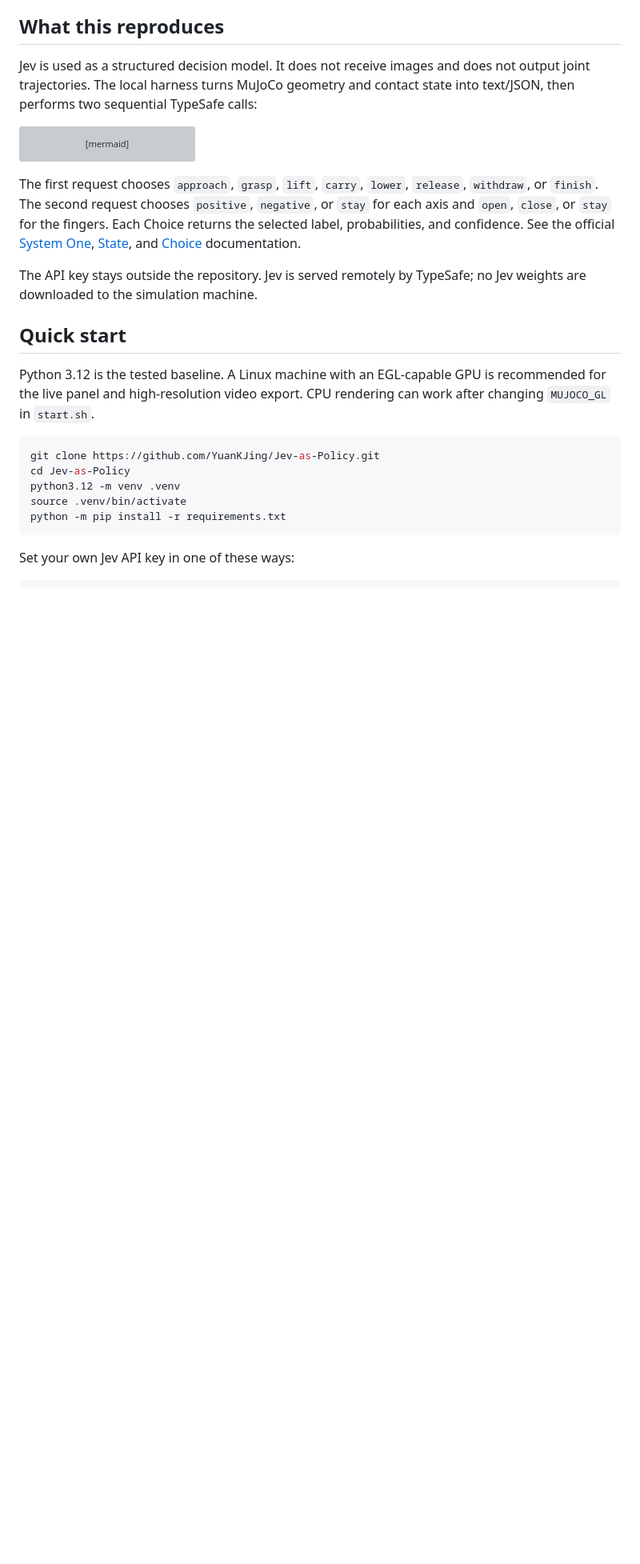
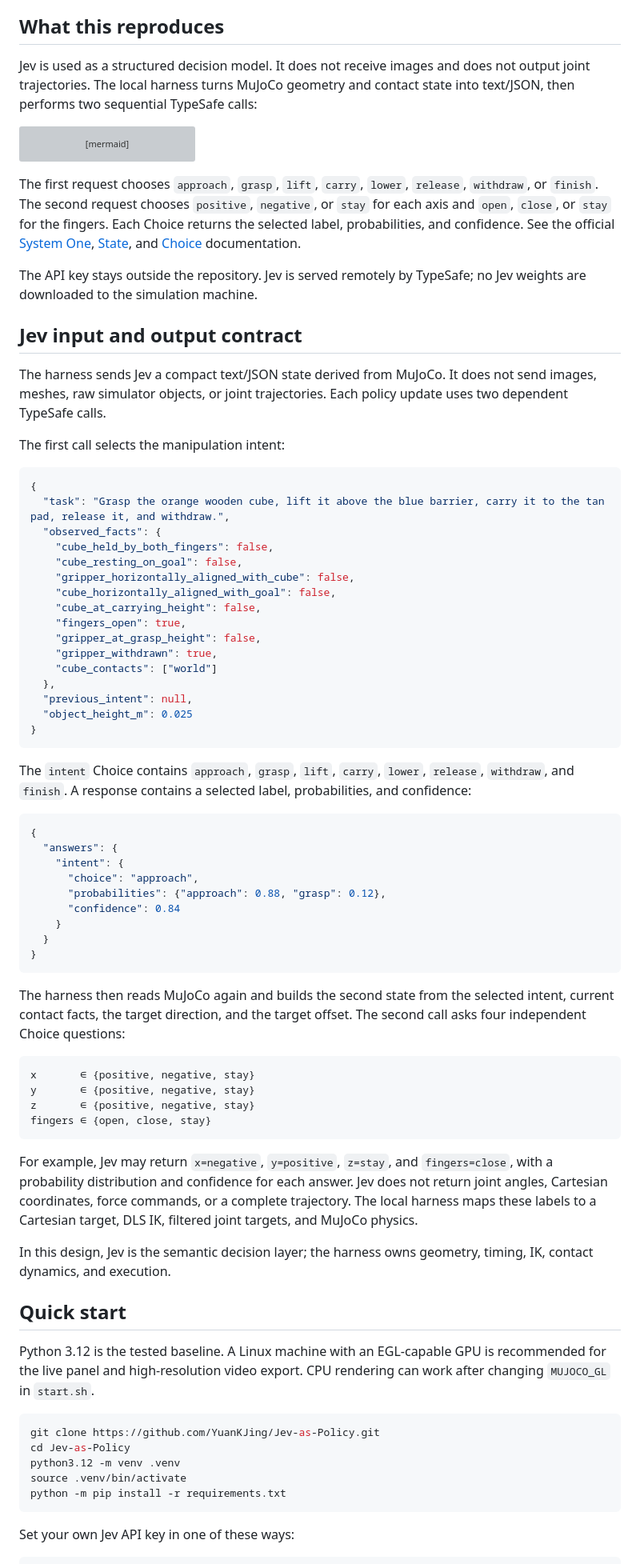
Before and after one commit to YuanKJing/Jev-as-Policy, a Markdown page: README.md, the part around the change. Shown at 80% size. Drawn GitHub-style; blank space fills up the shorter version; grey boxes are pictures that could not be loaded.

Commit message:
Document Jev input and output contract

````diff
--- a/README.md
+++ b/README.md
@@ -34,6 +34,58 @@ flowchart LR
 The first request chooses `approach`, `grasp`, `lift`, `carry`, `lower`, `release`, `withdraw`, or `finish`. The second request chooses `positive`, `negative`, or `stay` for each axis and `open`, `close`, or `stay` for the fingers. Each Choice returns the selected label, probabilities, and confidence. See the official [System One](https://docs.typesafe.ai/concepts/system-one), [State](https://docs.typesafe.ai/concepts/state), and [Choice](https://docs.typesafe.ai/primitives/choice) documentation.
 
 The API key stays outside the repository. Jev is served remotely by TypeSafe; no Jev weights are downloaded to the simulation machine.
+
+## Jev input and output contract
+
+The harness sends Jev a compact text/JSON state derived from MuJoCo. It does not send images, meshes, raw simulator objects, or joint trajectories. Each policy update uses two dependent TypeSafe calls.
+
+The first call selects the manipulation intent:
+
+```json
+{
+  "task": "Grasp the orange wooden cube, lift it above the blue barrier, carry it to the tan pad, release it, and withdraw.",
+  "observed_facts": {
+    "cube_held_by_both_fingers": false,
+    "cube_resting_on_goal": false,
+    "gripper_horizontally_aligned_with_cube": false,
+    "cube_horizontally_aligned_with_goal": false,
+    "cube_at_carrying_height": false,
+    "fingers_open": true,
+    "gripper_at_grasp_height": false,
+    "gripper_withdrawn": true,
+    "cube_contacts": ["world"]
+  },
+  "previous_intent": null,
+  "object_height_m": 0.025
+}
+```
+
+The `intent` Choice contains `approach`, `grasp`, `lift`, `carry`, `lower`, `release`, `withdraw`, and `finish`. A response contains a selected label, probabilities, and confidence:
+
+```json
+{
+  "answers": {
+    "intent": {
+      "choice": "approach",
+      "probabilities": {"approach": 0.88, "grasp": 0.12},
+      "confidence": 0.84
+    }
+  }
+}
+```
+
+The harness then reads MuJoCo again and builds the second state from the selected intent, current contact facts, the target direction, and the target offset. The second call asks four independent Choice questions:
+
+```text
+x       ∈ {positive, negative, stay}
+y       ∈ {positive, negative, stay}
+z       ∈ {positive, negative, stay}
+fingers ∈ {open, close, stay}
+```
+
+For example, Jev may return `x=negative`, `y=positive`, `z=stay`, and `fingers=close`, with a probability distribution and confidence for each answer. Jev does not return joint angles, Cartesian coordinates, force commands, or a complete trajectory. The local harness maps these labels to a Cartesian target, DLS IK, filtered joint targets, and MuJoCo physics.
+
+In this design, Jev is the semantic decision layer; the harness owns geometry, timing, IK, contact dynamics, and execution.
 
 ## Quick start
 
````
